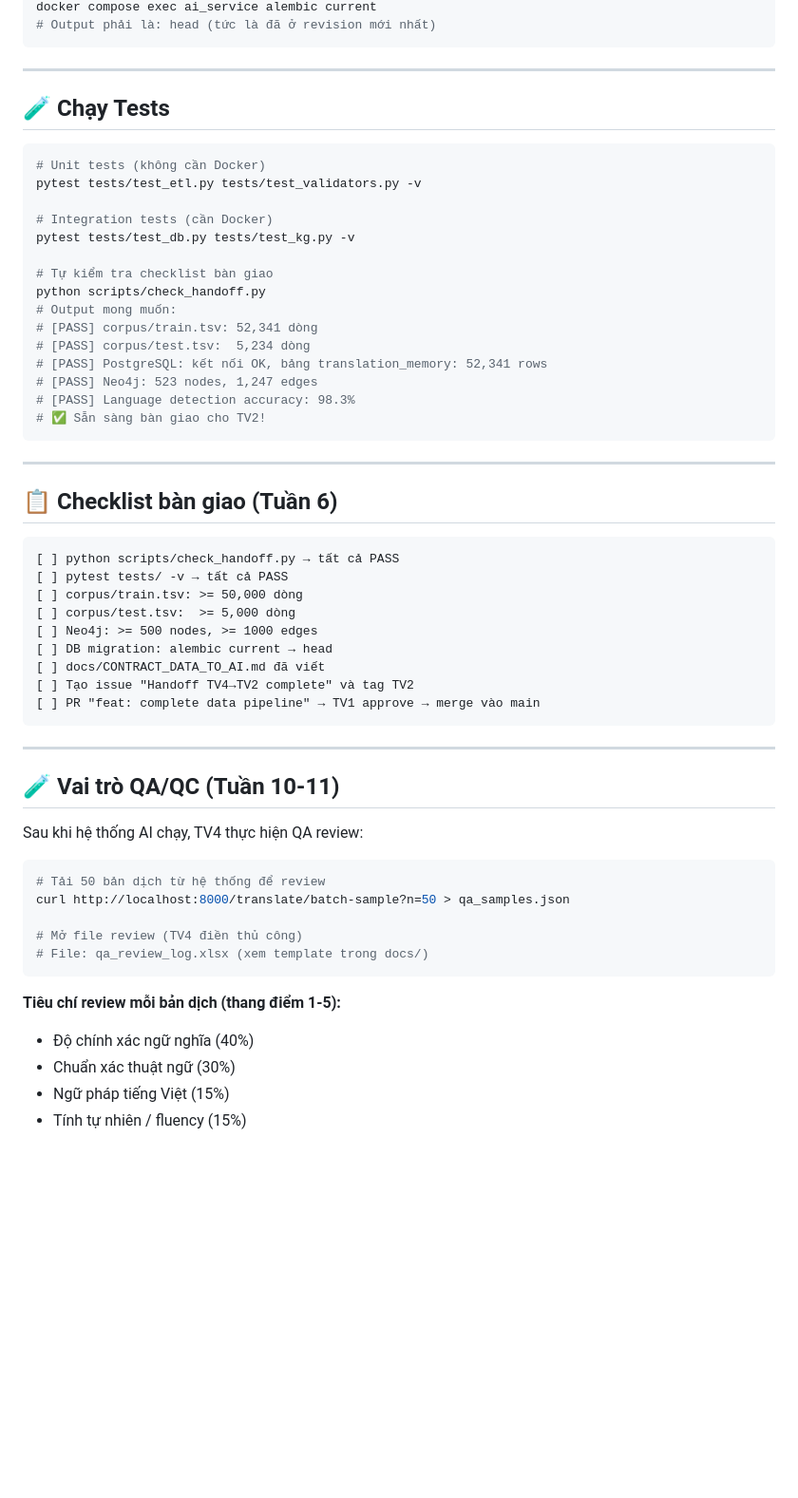
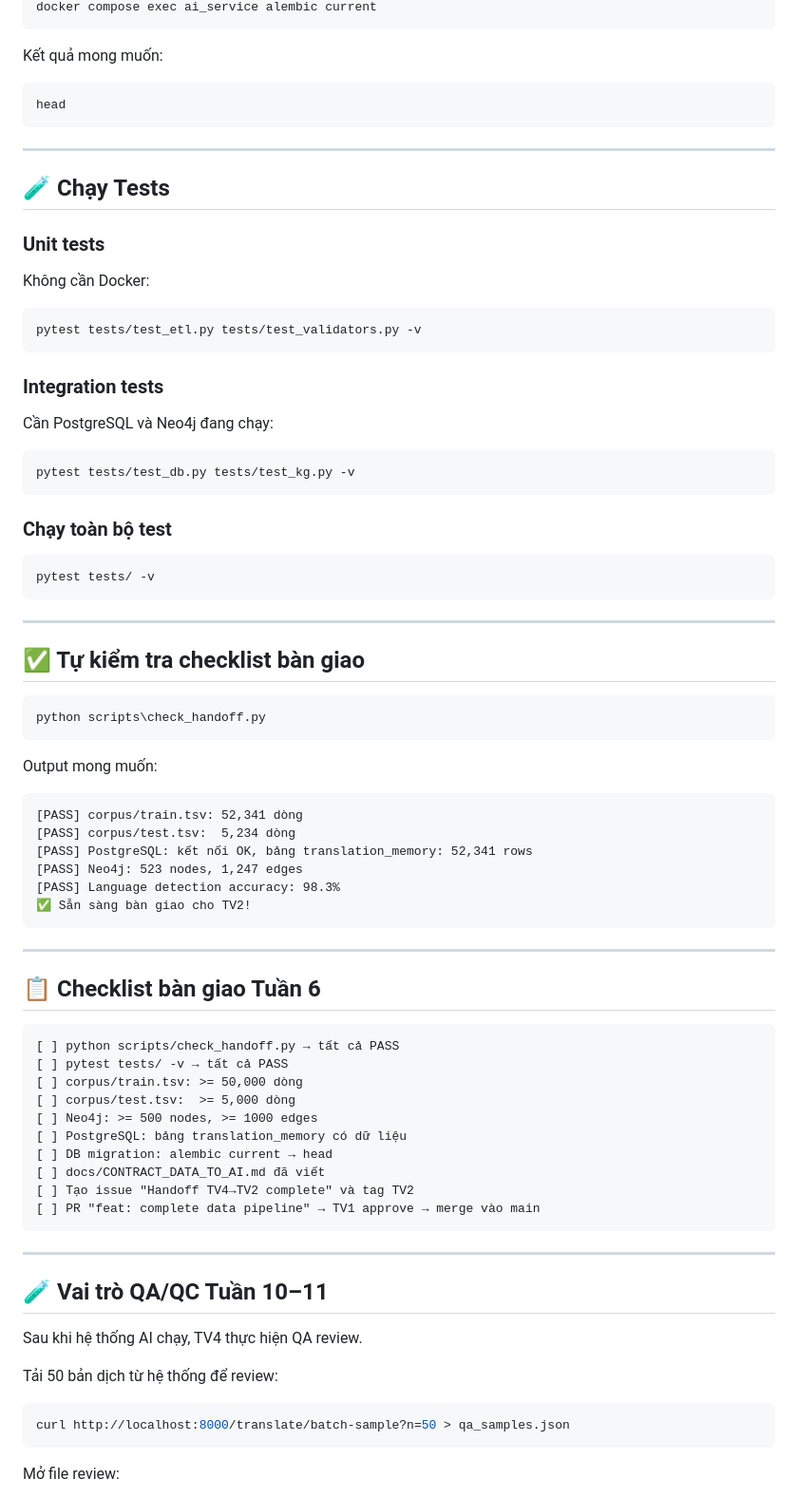
Before and after one commit to duyanhtr130905/sci-translate, a Markdown page: data_pipeline/README.md, the part around one of its changes. Shown at 95% size. Drawn GitHub-style; blank space fills up the shorter version.

````diff
--- a/data_pipeline/README.md
+++ b/data_pipeline/README.md
@@ -148,39 +382,68 @@ MATCH (t:Term {term_en: "RAG"}) RETURN t         // phải tồn tại
 docker compose exec ai_service alembic current
-# Output phải là: head (tức là đã ở revision mới nhất)
+```
+
+Kết quả mong muốn:
+
+```text
+head
 ```
 
 ---
 
 ## 🧪 Chạy Tests
 
-```bash
-# Unit tests (không cần Docker)
+### Unit tests
+
+Không cần Docker:
+
+```powershell
 pytest tests/test_etl.py tests/test_validators.py -v
+```
 
-# Integration tests (cần Docker)
+### Integration tests
+
+Cần PostgreSQL và Neo4j đang chạy:
+
+```powershell
 pytest tests/test_db.py tests/test_kg.py -v
+```
 
-# Tự kiểm tra checklist bàn giao
-python scripts/check_handoff.py
-# Output mong muốn:
-# [PASS] corpus/train.tsv: 52,341 dòng
-# [PASS] corpus/test.tsv:  5,234 dòng
-# [PASS] PostgreSQL: kết nối OK, bảng translation_memory: 52,341 rows
-# [PASS] Neo4j: 523 nodes, 1,247 edges
-# [PASS] Language detection accuracy: 98.3%
-# ✅ Sẵn sàng bàn giao cho TV2!
+### Chạy toàn bộ test
+
+```powershell
+pytest tests/ -v
 ```
 
 ---
 
-## 📋 Checklist bàn giao (Tuần 6)
+## ✅ Tự kiểm tra checklist bàn giao
 
+```powershell
+python scripts\check_handoff.py
 ```
+
+Output mong muốn:
+
+```text
+[PASS] corpus/train.tsv: 52,341 dòng
+[PASS] corpus/test.tsv:  5,234 dòng
+[PASS] PostgreSQL: kết nối OK, bảng translation_memory: 52,341 rows
+[PASS] Neo4j: 523 nodes, 1,247 edges
+[PASS] Language detection accuracy: 98.3%
+✅ Sẵn sàng bàn giao cho TV2!
+```
+
+---
+
+## 📋 Checklist bàn giao Tuần 6
+
+```text
 [ ] python scripts/check_handoff.py → tất cả PASS
 [ ] pytest tests/ -v → tất cả PASS
 [ ] corpus/train.tsv: >= 50,000 dòng
 [ ] corpus/test.tsv:  >= 5,000 dòng
 [ ] Neo4j: >= 500 nodes, >= 1000 edges
+[ ] PostgreSQL: bảng translation_memory có dữ liệu
 [ ] DB migration: alembic current → head
 [ ] docs/CONTRACT_DATA_TO_AI.md đã viết
 [ ] Tạo issue "Handoff TV4→TV2 complete" và tag TV2
@@ -189,21 +452,15 @@ python scripts/check_handoff.py
 
 ---
 
-## 🧪 Vai trò QA/QC (Tuần 10-11)
+## 🧪 Vai trò QA/QC Tuần 10–11
 
-Sau khi hệ thống AI chạy, TV4 thực hiện QA review:
+Sau khi hệ thống AI chạy, TV4 thực hiện QA review.
 
-```bash
-# Tải 50 bản dịch từ hệ thống để review
+Tải 50 bản dịch từ hệ thống để review:
+
+```powershell
 curl http://localhost:8000/translate/batch-sample?n=50 > qa_samples.json
-
-# Mở file review (TV4 điền thủ công)
-# File: qa_review_log.xlsx (xem template trong docs/)
 ```
 
-**Tiêu chí review mỗi bản dịch (thang điểm 1-5):**
-- Độ chính xác ngữ nghĩa (40%)
-- Chuẩn xác thuật ngữ (30%)
-- Ngữ pháp tiếng Việt (15%)
-- Tính tự nhiên / fluency (15%)
+Mở file review:
 
````
Also changed, not shown: other parts of data_pipeline/README.md (+330 -72 lines).
